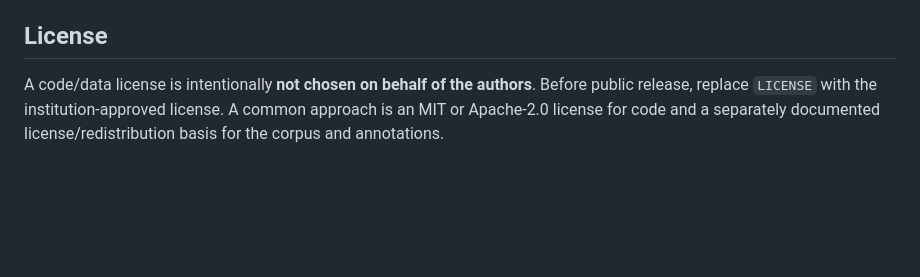
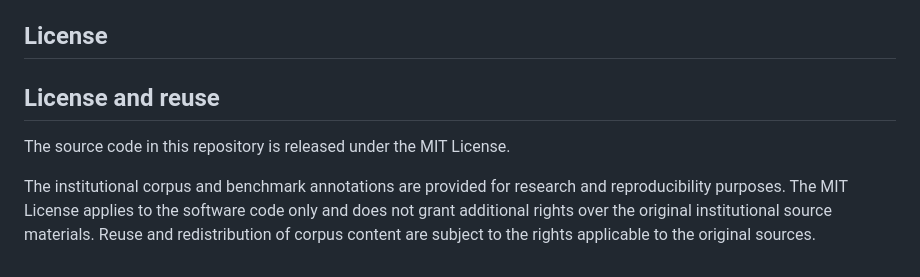
Before and after one commit to nahidsalehi/UI-KB, a Markdown page: README.md, the part around the change. GitHub-like rendering; blank space fills up the shorter version.

```diff
--- a/README.md
+++ b/README.md
@@ -259,4 +259,12 @@ See `docs/PUBLIC_RELEASE_CHECKLIST.md`.
 
 ## License
 
-A code/data license is intentionally **not chosen on behalf of the authors**. Before public release, replace `LICENSE` with the institution-approved license. A common approach is an MIT or Apache-2.0 license for code and a separately documented license/redistribution basis for the corpus and annotations.
+## License and reuse
+
+The source code in this repository is released under the MIT License.
+
+The institutional corpus and benchmark annotations are provided for research
+and reproducibility purposes. The MIT License applies to the software code
+only and does not grant additional rights over the original institutional
+source materials. Reuse and redistribution of corpus content are subject to
+the rights applicable to the original sources.
```
